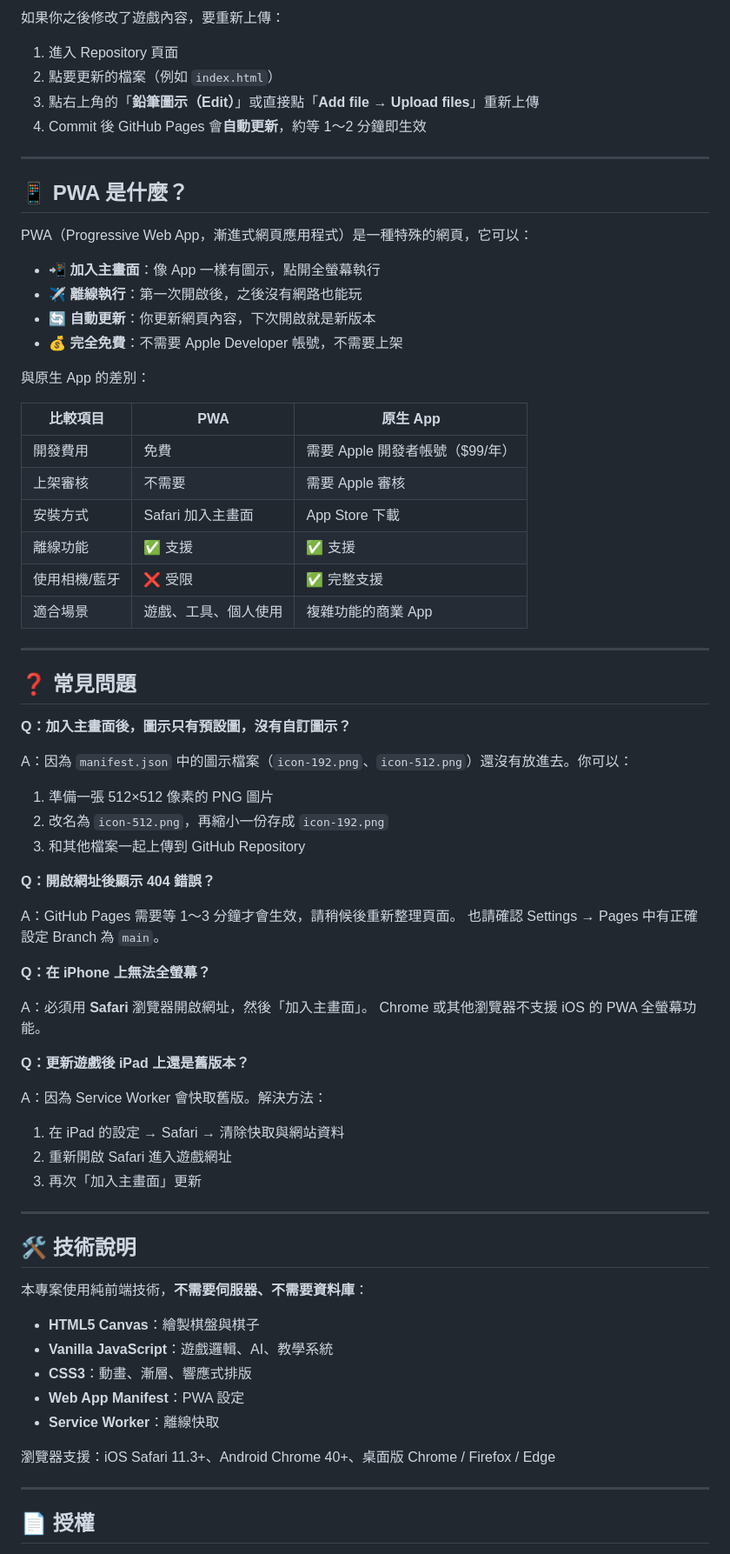
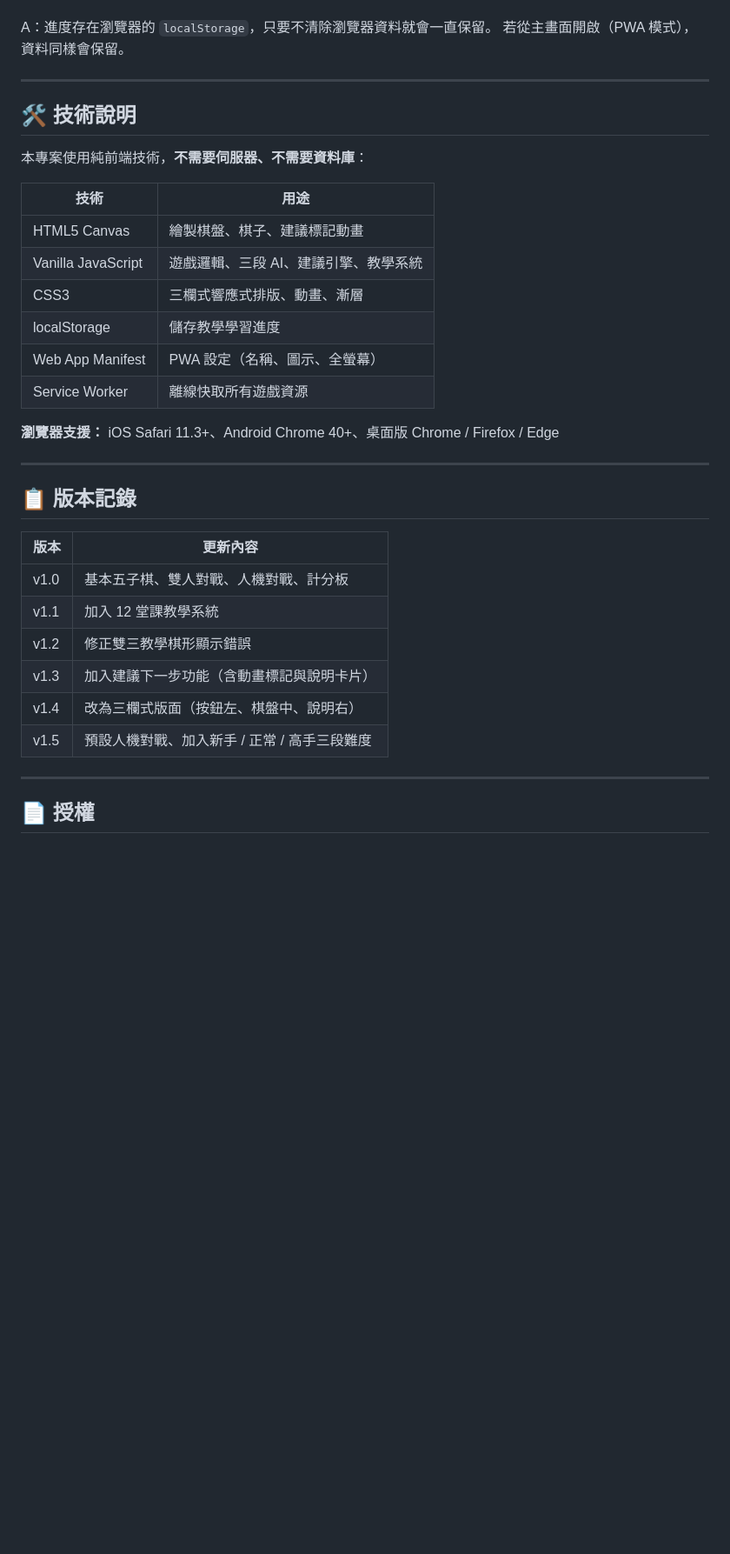
Before and after one commit to Ryan1Chen/gomoku, a Markdown page: README.md, the part around one of its changes. Shown at 87% size. GitHub-like rendering; blank space fills up the shorter version.

```diff
--- a/README.md
+++ b/README.md
@@ -111,59 +82,5 @@ gomoku/
-如果你之後修改了遊戲內容，要重新上傳：
-
-1. 進入 Repository 頁面
-2. 點要更新的檔案（例如 `index.html`）
-3. 點右上角的「**鉛筆圖示（Edit）**」或直接點「**Add file → Upload files**」重新上傳
-4. Commit 後 GitHub Pages 會**自動更新**，約等 1～2 分鐘即生效
-
----
-
-## 📱 PWA 是什麼？
-
-PWA（Progressive Web App，漸進式網頁應用程式）是一種特殊的網頁，它可以：
-
-- 📲 **加入主畫面**：像 App 一樣有圖示，點開全螢幕執行
-- ✈️ **離線執行**：第一次開啟後，之後沒有網路也能玩
-- 🔄 **自動更新**：你更新網頁內容，下次開啟就是新版本
-- 💰 **完全免費**：不需要 Apple Developer 帳號，不需要上架
-
-與原生 App 的差別：
-
-| 比較項目 | PWA | 原生 App |
-|---------|-----|---------|
-| 開發費用 | 免費 | 需要 Apple 開發者帳號（$99/年） |
-| 上架審核 | 不需要 | 需要 Apple 審核 |
-| 安裝方式 | Safari 加入主畫面 | App Store 下載 |
-| 離線功能 | ✅ 支援 | ✅ 支援 |
-| 使用相機/藍牙 | ❌ 受限 | ✅ 完整支援 |
-| 適合場景 | 遊戲、工具、個人使用 | 複雜功能的商業 App |
-
----
-
-## ❓ 常見問題
-
-**Q：加入主畫面後，圖示只有預設圖，沒有自訂圖示？**
-
-A：因為 `manifest.json` 中的圖示檔案（`icon-192.png`、`icon-512.png`）還沒有放進去。你可以：
-1. 準備一張 512×512 像素的 PNG 圖片
-2. 改名為 `icon-512.png`，再縮小一份存成 `icon-192.png`
-3. 和其他檔案一起上傳到 GitHub Repository
-
-**Q：開啟網址後顯示 404 錯誤？**
-
-A：GitHub Pages 需要等 1～3 分鐘才會生效，請稍候後重新整理頁面。
-也請確認 Settings → Pages 中有正確設定 Branch 為 `main`。
-
-**Q：在 iPhone 上無法全螢幕？**
-
-A：必須用 **Safari** 瀏覽器開啟網址，然後「加入主畫面」。
-Chrome 或其他瀏覽器不支援 iOS 的 PWA 全螢幕功能。
-
-**Q：更新遊戲後 iPad 上還是舊版本？**
-
-A：因為 Service Worker 會快取舊版。解決方法：
-1. 在 iPad 的設定 → Safari → 清除快取與網站資料
-2. 重新開啟 Safari 進入遊戲網址
-3. 再次「加入主畫面」更新
+A：進度存在瀏覽器的 `localStorage`，只要不清除瀏覽器資料就會一直保留。
+若從主畫面開啟（PWA 模式），資料同樣會保留。
 
 ---
 
@@ -171,13 +88,29 @@ A：因為 Service Worker 會快取舊版。解決方法：
 
 本專案使用純前端技術，**不需要伺服器、不需要資料庫**：
 
-- **HTML5 Canvas**：繪製棋盤與棋子
-- **Vanilla JavaScript**：遊戲邏輯、AI、教學系統
-- **CSS3**：動畫、漸層、響應式排版
-- **Web App Manifest**：PWA 設定
-- **Service Worker**：離線快取
+| 技術 | 用途 |
+|------|------|
+| HTML5 Canvas | 繪製棋盤、棋子、建議標記動畫 |
+| Vanilla JavaScript | 遊戲邏輯、三段 AI、建議引擎、教學系統 |
+| CSS3 | 三欄式響應式排版、動畫、漸層 |
+| localStorage | 儲存教學學習進度 |
+| Web App Manifest | PWA 設定（名稱、圖示、全螢幕） |
+| Service Worker | 離線快取所有遊戲資源 |
 
-瀏覽器支援：iOS Safari 11.3+、Android Chrome 40+、桌面版 Chrome / Firefox / Edge
+**瀏覽器支援：** iOS Safari 11.3+、Android Chrome 40+、桌面版 Chrome / Firefox / Edge
+
+---
+
+## 📋 版本記錄
+
+| 版本 | 更新內容 |
+|------|---------|
+| v1.0 | 基本五子棋、雙人對戰、人機對戰、計分板 |
+| v1.1 | 加入 12 堂課教學系統 |
+| v1.2 | 修正雙三教學棋形顯示錯誤 |
+| v1.3 | 加入建議下一步功能（含動畫標記與說明卡片） |
+| v1.4 | 改為三欄式版面（按鈕左、棋盤中、說明右） |
+| v1.5 | 預設人機對戰、加入新手 / 正常 / 高手三段難度 |
 
 ---
 
```
Also changed, not shown: other parts of README.md (+50 -79 lines).
